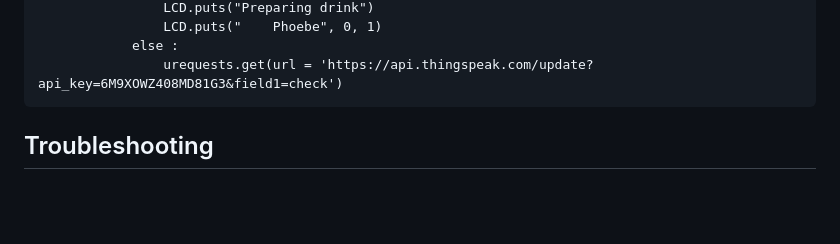
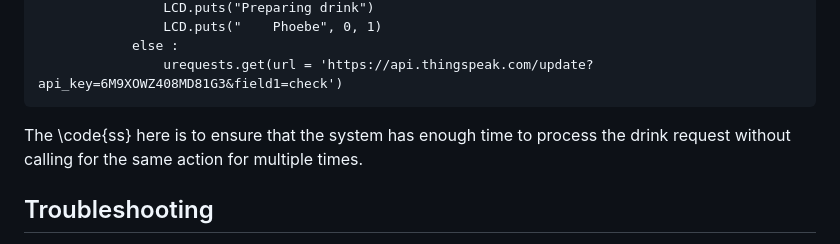
Before and after one commit to ESE519positive/ESE519positive.github.io, a Markdown page: README.md, the part around the change. GitHub-like rendering; blank space fills up the shorter version.

```diff
--- a/README.md
+++ b/README.md
@@ -42,6 +42,8 @@ For ESP32, the completion of code started from WiFi connection. After verifying
                     LCD.puts("    Phoebe", 0, 1)
                 else :
                     urequests.get(url = 'https://api.thingspeak.com/update?api_key=6M9XOWZ408MD81G3&field1=check')
+
+The \code{ss} here is to ensure that the system has enough time to process the drink request without calling for the same action for multiple times.
 
 ## Troubleshooting
 
```
